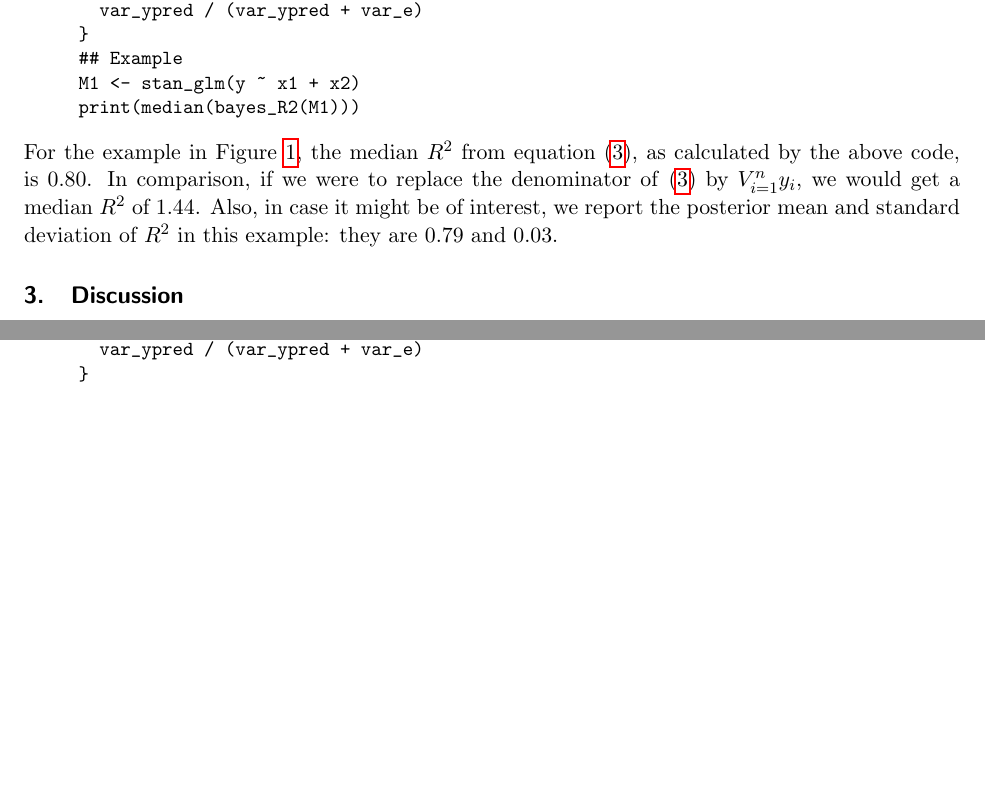
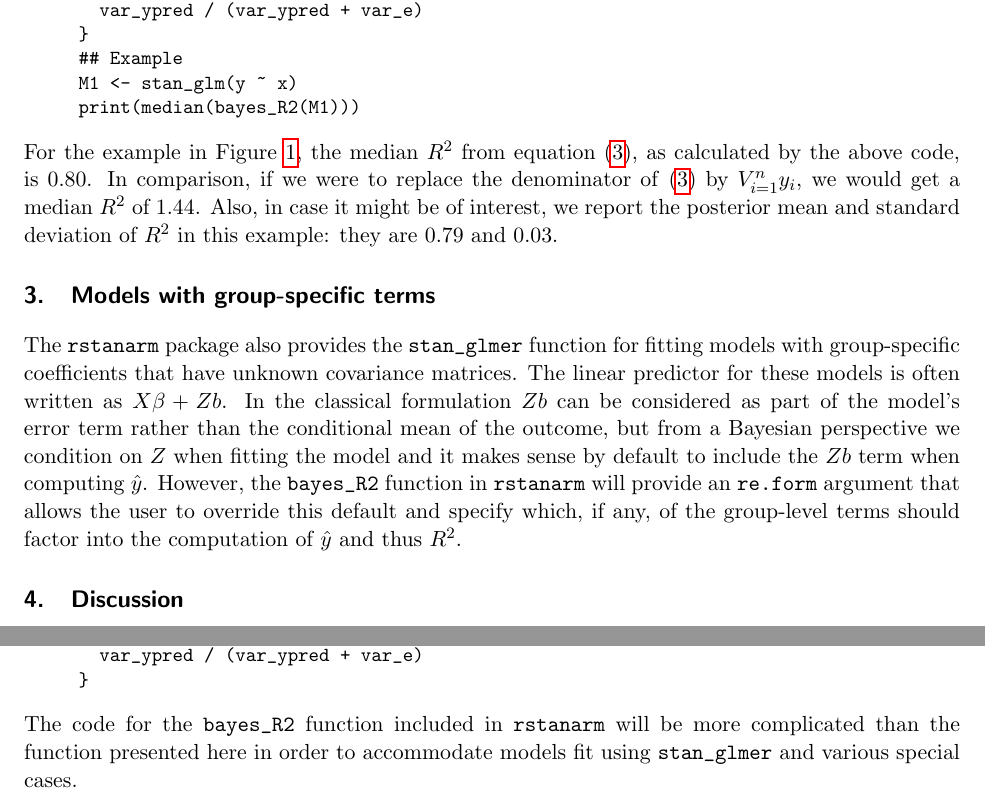
Before and after one commit to jgabry/bayes_R2, a LaTeX paper (bayes_R2.tex): two parts of pages 3 and 5 of 5 before the commit and two parts of pages 3 and 6 of 6 after it, joined at a grey line, cut so that both start at the same text, the shorter picture padded with empty space. Compiled offline with pdfLaTeX.

Commit message:
Mention multilevel models and newdata

```diff
--- a/bayes_R2.tex
+++ b/bayes_R2.tex
@@ -191,7 +189,7 @@ bayes_R2 <- function(fit) {
   var_ypred / (var_ypred + var_e)
 }
 ## Example
-M1 <- stan_glm(y ~ x1 + x2)
+M1 <- stan_glm(y ~ x)
 print(median(bayes_R2(M1)))
 \end{verbatim}
 \end{small}
@@ -203,6 +201,17 @@ if we were to replace the denominator of \eqref{rsq3} by $V_{i=1}^n y_i$, we
 would get a median $R^2$ of 1.44.  Also, in case it might be of interest, we
 report the posterior mean and standard deviation of $R^2$ in this example:
 they are 0.79 and 0.03.
+
+\section{Models with group-specific terms}
+The {\tt rstanarm} package also provides the \verb#stan_glmer# function for
+fitting models with group-specific coefficients that have unknown covariance matrices.
+The linear predictor for these models is often written as $X \beta + Zb$.
+In the classical formulation $Zb$ can be considered as part of the model's error term
+rather than the conditional mean of the outcome, but from a Bayesian perspective we
+condition on $Z$ when fitting the model and it makes sense by default to include the $Zb$
+term when computing $\hat{y}$. However, the \verb#bayes_R2# function in {\tt rstanarm} will
+provide an {\tt re.form} argument that allows the user to override this default and specify which,
+if any, of the group-level terms should factor into the computation of $\hat{y}$ and thus $R^2$.
 
 \section{Discussion}
 $R^2$ has well-known problems as a measure of model fit, but it can be a handy
@@ -320,4 +331,8 @@ bayes_R2 <- function(fit) {
 \end{small}
 \end{quotation}
 
+\noindent The code for the \verb#bayes_R2# function included in {\tt rstanarm} will be
+more complicated than the function presented here in order to accommodate models fit
+using \verb#stan_glmer# and various special cases.
+
 \end{document}
```
Also changed, not shown: bayes_R2.pdf, bayes_R2.tex (16 more changed lines), 1 other file.
